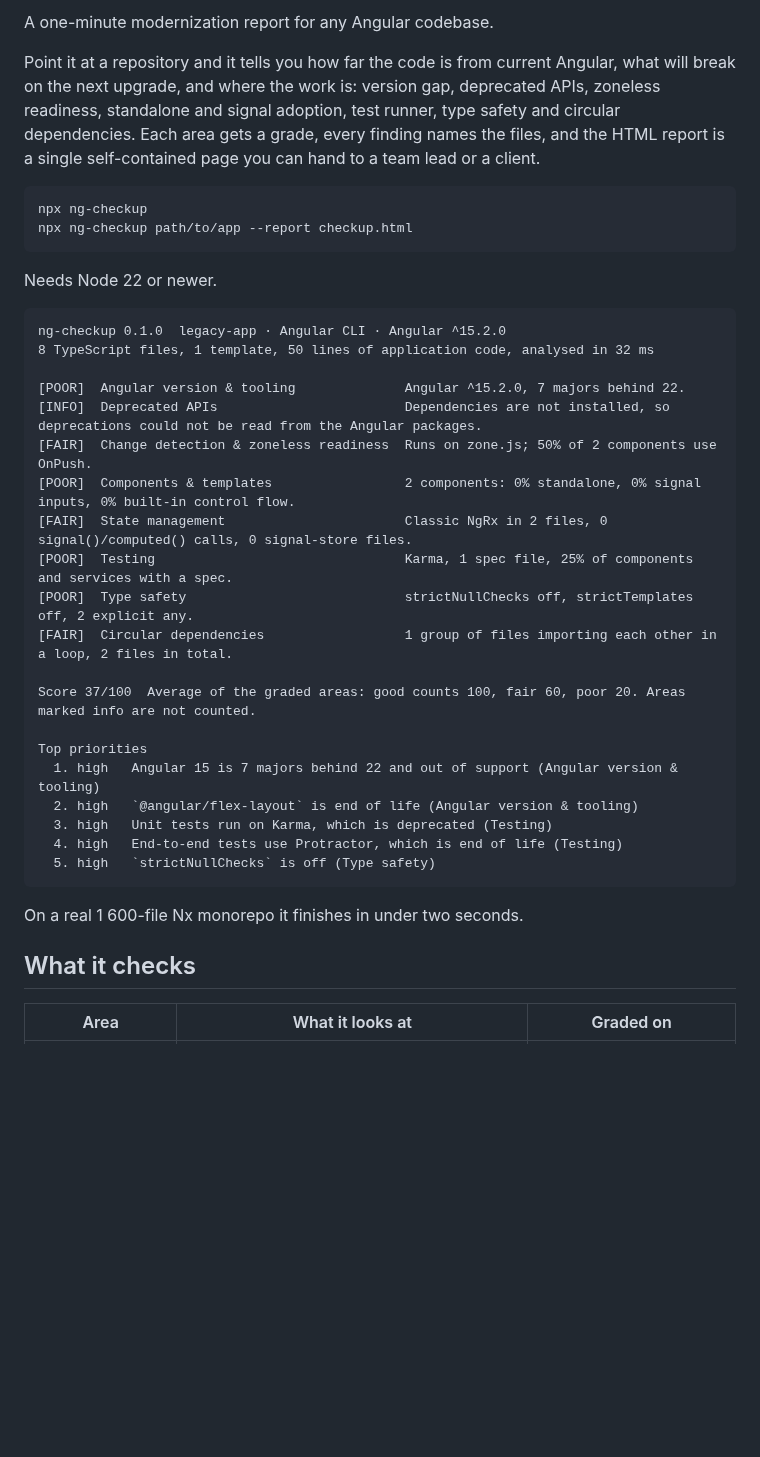
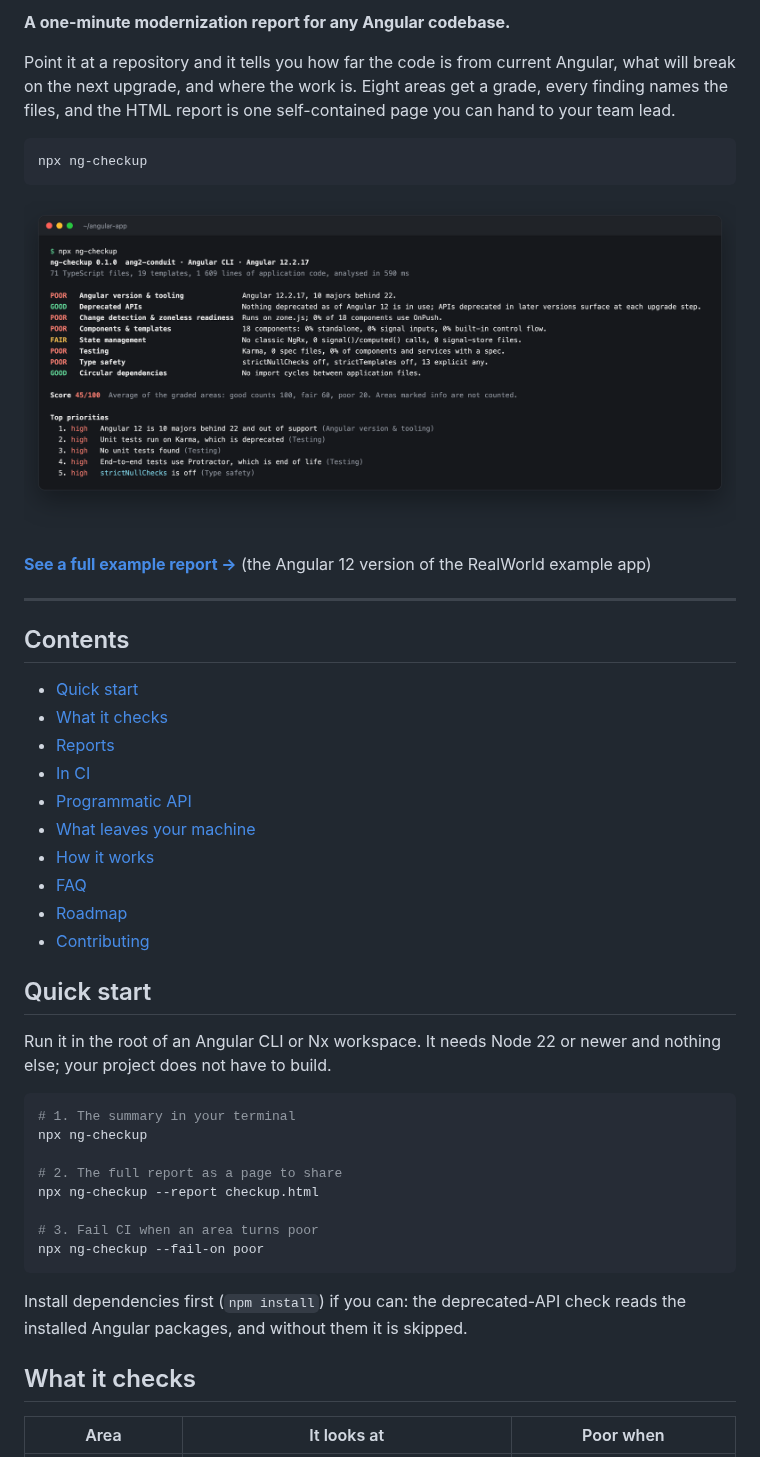
Before and after one commit to stefankuburovic/ng-checkup, a Markdown page: README.md, the part around one of its changes. Rendered like a GitHub page; pictures changed too: docs/terminal.png (added); blank space fills up the shorter version.

````diff
--- a/README.md
+++ b/README.md
@@ -4,41 +4,49 @@
 
-A one-minute modernization report for any Angular codebase.
+**A one-minute modernization report for any Angular codebase.**
 
-Point it at a repository and it tells you how far the code is from current Angular, what will break on the next upgrade, and where the work is: version gap, deprecated APIs, zoneless readiness, standalone and signal adoption, test runner, type safety and circular dependencies. Each area gets a grade, every finding names the files, and the HTML report is a single self-contained page you can hand to a team lead or a client.
+Point it at a repository and it tells you how far the code is from current Angular, what will break on the next upgrade, and where the work is. Eight areas get a grade, every finding names the files, and the HTML report is one self-contained page you can hand to your team lead.
 
 ```bash
 npx ng-checkup
-npx ng-checkup path/to/app --report checkup.html
 ```
 
-Needs Node 22 or newer.
+![ng-checkup in a terminal](https://raw.githubusercontent.com/stefankuburovic/ng-checkup/main/docs/terminal.png)
 
-```text
-ng-checkup 0.1.0  legacy-app · Angular CLI · Angular ^15.2.0
-8 TypeScript files, 1 template, 50 lines of application code, analysed in 32 ms
+**[See a full example report →](https://stefankuburovic.github.io/ng-checkup/example.html)** (the Angular 12 version of the RealWorld example app)
 
-[POOR]  Angular version & tooling              Angular ^15.2.0, 7 majors behind 22.
-[INFO]  Deprecated APIs                        Dependencies are not installed, so deprecations could not be read from the Angular packages.
-[FAIR]  Change detection & zoneless readiness  Runs on zone.js; 50% of 2 components use OnPush.
-[POOR]  Components & templates                 2 components: 0% standalone, 0% signal inputs, 0% built-in control flow.
-[FAIR]  State management                       Classic NgRx in 2 files, 0 signal()/computed() calls, 0 signal-store files.
-[POOR]  Testing                                Karma, 1 spec file, 25% of components and services with a spec.
-[POOR]  Type safety                            strictNullChecks off, strictTemplates off, 2 explicit any.
-[FAIR]  Circular dependencies                  1 group of files importing each other in a loop, 2 files in total.
+---
 
-Score 37/100  Average of the graded areas: good counts 100, fair 60, poor 20. Areas marked info are not counted.
+## Contents
 
-Top priorities
-  1. high   Angular 15 is 7 majors behind 22 and out of support (Angular version & tooling)
-  2. high   `@angular/flex-layout` is end of life (Angular version & tooling)
-  3. high   Unit tests run on Karma, which is deprecated (Testing)
-  4. high   End-to-end tests use Protractor, which is end of life (Testing)
-  5. high   `strictNullChecks` is off (Type safety)
+- [Quick start](#quick-start)
+- [What it checks](#what-it-checks)
+- [Reports](#reports)
+- [In CI](#in-ci)
+- [Programmatic API](#programmatic-api)
+- [What leaves your machine](#what-leaves-your-machine)
+- [How it works](#how-it-works)
+- [FAQ](#faq)
+- [Roadmap](#roadmap)
+- [Contributing](#contributing)
+
+## Quick start
+
+Run it in the root of an Angular CLI or Nx workspace. It needs Node 22 or newer and nothing else; your project does not have to build.
+
+```bash
+# 1. The summary in your terminal
+npx ng-checkup
+
+# 2. The full report as a page to share
+npx ng-checkup --report checkup.html
+
+# 3. Fail CI when an area turns poor
+npx ng-checkup --fail-on poor
 ```
 
-On a real 1 600-file Nx monorepo it finishes in under two seconds.
+Install dependencies first (`npm install`) if you can: the deprecated-API check reads the installed Angular packages, and without them it is skipped.
 
 ## What it checks
 
-| Area | What it looks at | Graded on |
+| Area | It looks at | Poor when |
 | --- | --- | --- |
````
Also changed, not shown: other parts of README.md (+130 -33 lines), docs/checks.md (added, +158 -0 lines), docs/report.png (added), 1 other file.
